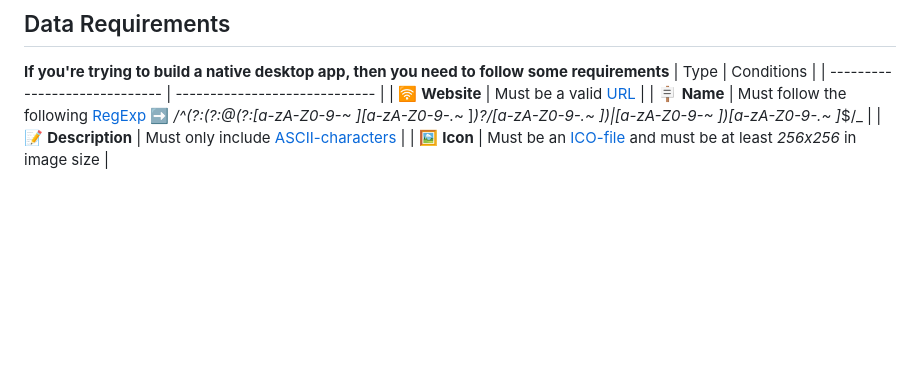
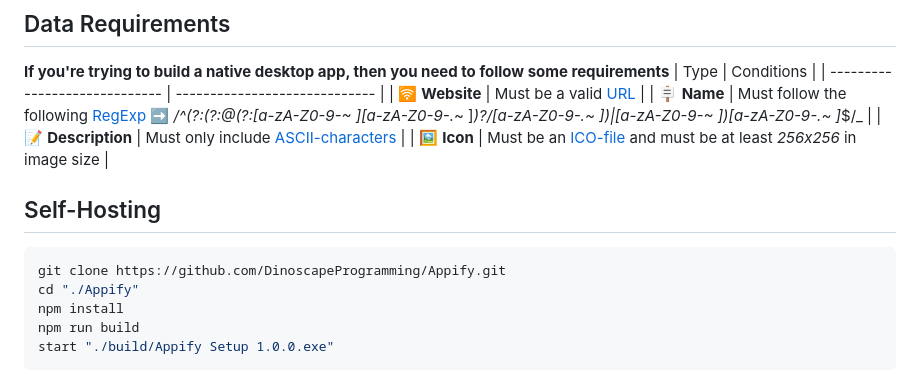
Before and after one commit to DinoscapeProgramming/Appify, a Markdown page: README.md, the part around the change. Rendered like a GitHub page; blank space fills up the shorter version.

````diff
--- a/README.md
+++ b/README.md
@@ -58,3 +58,12 @@ wget -qO- "https://github.com/DinoscapeProgramming/Appify/releases/download/v1.0
 | 🪧 **Name**                   | Must follow the following [RegExp](https://developer.mozilla.org/en-US/docs/Web/JavaScript/Guide/Regular_expressions) ➡️ _/^(?:(?:@(?:[a-zA-Z0-9-*~ ][a-zA-Z0-9-*._~ ]*)?\/[a-zA-Z0-9-._~ ])|[a-zA-Z0-9-~ ])[a-zA-Z0-9-._~ ]*$/_ |
 | 📝 **Description**            | Must only include [ASCII-characters](https://developer.mozilla.org/en-US/docs/Glossary/ASCII?retiredLocale=de) |
 | 🖼️ **Icon**                   | Must be an [ICO-file](https://en.wikipedia.org/wiki/ICO_(file_format)) and must be at least _256x256_ in image size |
+
+## Self-Hosting
+```sh
+git clone https://github.com/DinoscapeProgramming/Appify.git
+cd "./Appify"
+npm install
+npm run build
+start "./build/Appify Setup 1.0.0.exe"
+```
````
